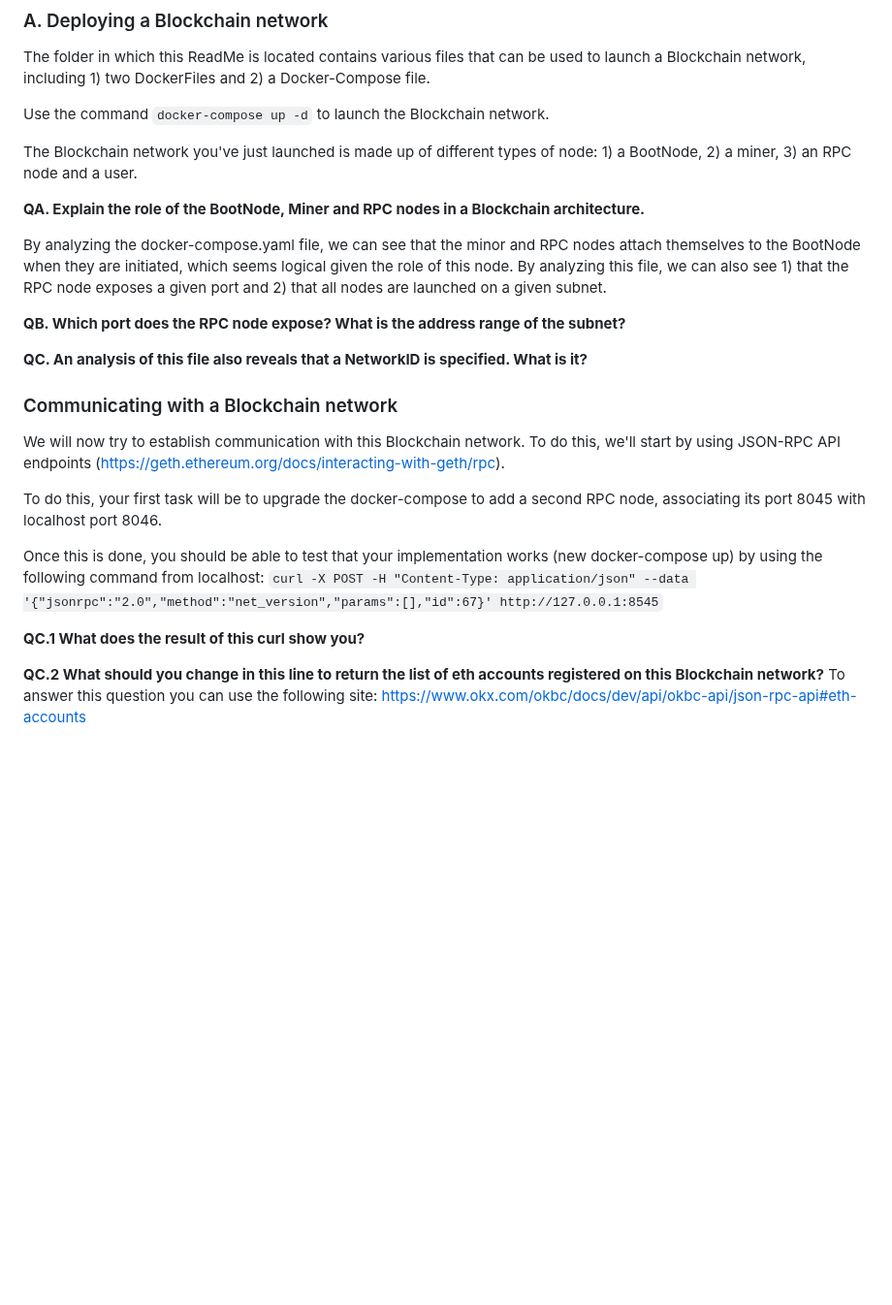
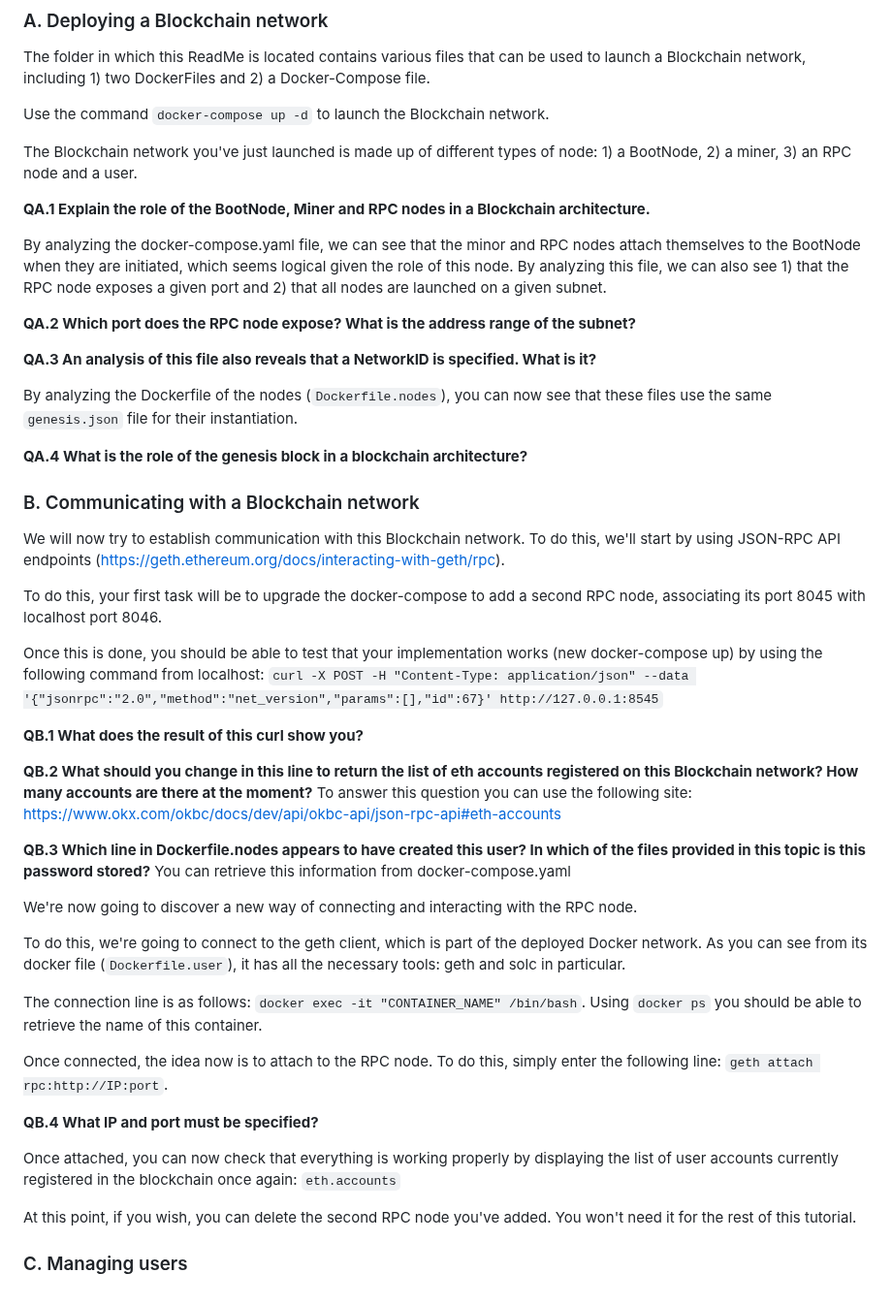
Before and after one commit to lmendiboure/5G-Course, a Markdown page: Blockchain/README.md, the part around the change. Shown at 97% size. Drawn GitHub-style; blank space fills up the shorter version.

Commit message:
Add Point B

```diff
--- a/Blockchain/README.md
+++ b/Blockchain/README.md
@@ -19,15 +19,19 @@ Use the command `docker-compose up -d` to launch the Blockchain network.
 
 The Blockchain network you've just launched is made up of different types of node: 1) a BootNode, 2) a miner, 3) an RPC node and a user.
 
-**QA. Explain the role of the BootNode, Miner and RPC nodes in a Blockchain architecture.**
+**QA.1 Explain the role of the BootNode, Miner and RPC nodes in a Blockchain architecture.**
 
 By analyzing the docker-compose.yaml file, we can see that the minor and RPC nodes attach themselves to the BootNode when they are initiated, which seems logical given the role of this node. By analyzing this file, we can also see 1) that the RPC node exposes a given port and 2) that all nodes are launched on a given subnet.
 
-**QB. Which port does the RPC node expose? What is the address range of the subnet?**
+**QA.2 Which port does the RPC node expose? What is the address range of the subnet?**
 
-**QC. An analysis of this file also reveals that a NetworkID is specified. What is it?**
+**QA.3 An analysis of this file also reveals that a NetworkID is specified. What is it?**
 
-### Communicating with a Blockchain network
+By analyzing the Dockerfile of the nodes (`Dockerfile.nodes`), you can now see that these files use the same `genesis.json` file for their instantiation.
+
+**QA.4 What is the role of the genesis block in a blockchain architecture?**
+
+### B. Communicating with a Blockchain network
 
 We will now try to establish communication with this Blockchain network. To do this, we'll start by using JSON-RPC API endpoints (https://geth.ethereum.org/docs/interacting-with-geth/rpc).
 
@@ -35,6 +39,26 @@ To do this, your first task will be to upgrade the docker-compose to add a secon
 
 Once this is done, you should be able to test that your implementation works (new docker-compose up) by using the following command from localhost: `curl -X POST -H "Content-Type: application/json" --data '{"jsonrpc":"2.0","method":"net_version","params":[],"id":67}' http://127.0.0.1:8545`
 
-**QC.1 What does the result of this curl show you?**
+**QB.1 What does the result of this curl show you?**
 
-**QC.2 What should you change in this line to return the list of eth accounts registered on this Blockchain network?** To answer this question you can use the following site: https://www.okx.com/okbc/docs/dev/api/okbc-api/json-rpc-api#eth-accounts
+**QB.2 What should you change in this line to return the list of eth accounts registered on this Blockchain network? How many accounts are there at the moment?** To answer this question you can use the following site: https://www.okx.com/okbc/docs/dev/api/okbc-api/json-rpc-api#eth-accounts
+
+**QB.3 Which line in Dockerfile.nodes appears to have created this user? In which of the files provided in this topic is this password stored?** You can retrieve this information from docker-compose.yaml
+
+We're now going to discover a new way of connecting and interacting with the RPC node.
+
+To do this, we're going to connect to the geth client, which is part of the deployed Docker network. As you can see from its docker file (`Dockerfile.user`), it has all the necessary tools: geth and solc in particular.
+
+The connection line is as follows:  `docker exec -it "CONTAINER_NAME" /bin/bash`. Using `docker ps` you should be able to retrieve the name of this container.
+
+Once connected, the idea now is to attach to the RPC node. To do this, simply enter the following line: `geth attach rpc:http://IP:port`.
+
+**QB.4 What IP and port must be specified?**
+
+Once attached, you can now check that everything is working properly by displaying the list of user accounts currently registered in the blockchain once again: `eth.accounts`
+
+At this point, if you wish, you can delete the second RPC node you've added. You won't need it for the rest of this tutorial.
+
+### C. Managing users
+
+###
```
